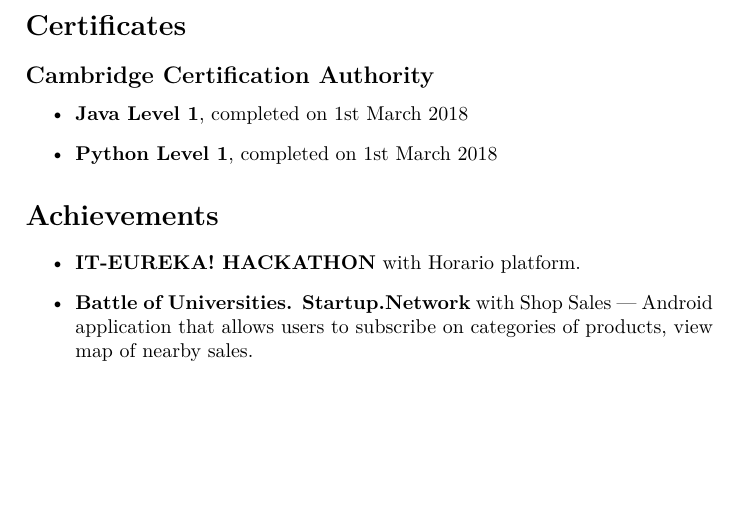
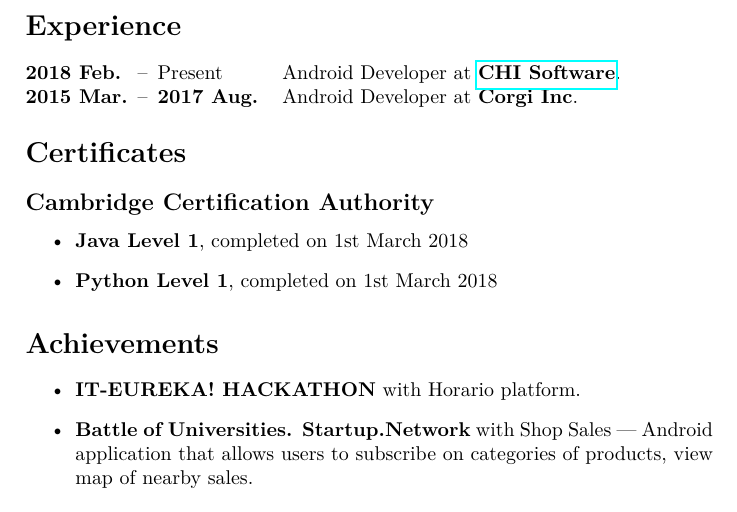
Before and after one commit to AChep/cv-latex, a LaTeX CV (cv.tex): part of page 3 of 3, cut at the place of the change, the shorter picture padded with empty space. Compiled offline with pdfLaTeX.

Commit message:
Add work experience

```diff
--- a/cv.tex
+++ b/cv.tex
@@ -94,6 +94,12 @@
 	\end{itemize}
 	\end{multicols}
 
+	\section*{Experience}
+	\begin{tabular}{@{}l@{\enspace--\enspace}ll}
+		\textbf{2018 Feb.} & Present & Android Developer at \href{https://chisw.com}{\textbf{CHI Software}}. \\
+		\textbf{2015 Mar.} & \textbf{2017 Aug.} & Android Developer at \textbf{Corgi Inc}. \\
+	\end{tabular}
+
 	\section*{Certificates}
 	\subsection*{Cambridge Certification Authority}
 	\begin{itemize}
```
Also changed, not shown: cv.pdf.
